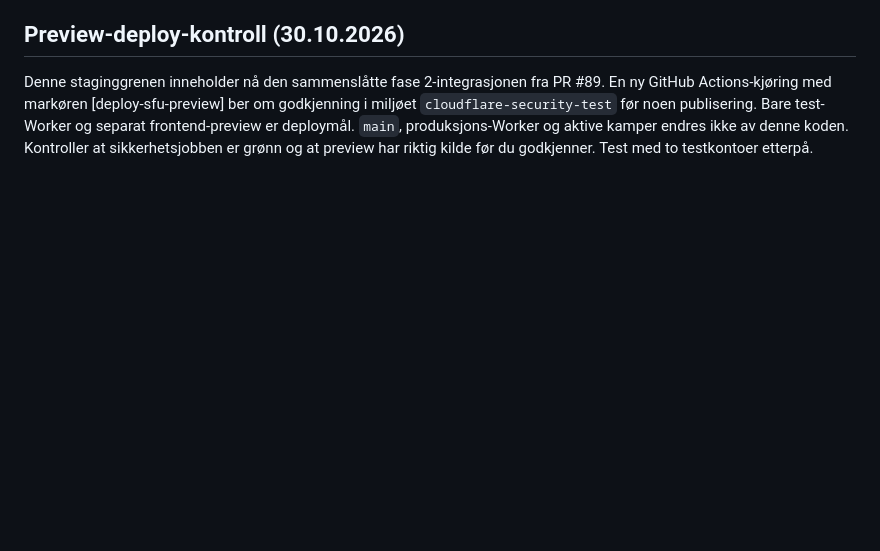
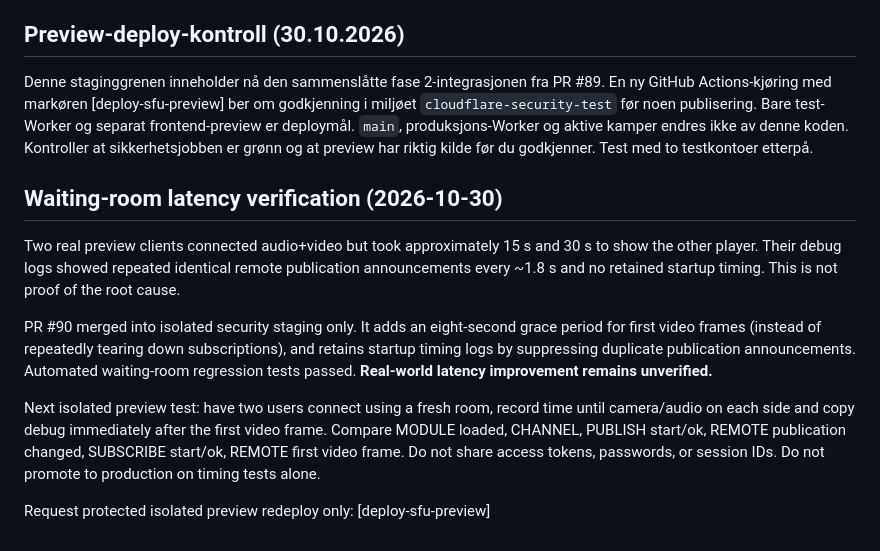
Before and after one commit to sotkajervi/DartArena, a Markdown page: cloudflare/SFU_PHASE2_CHECKLIST.md, the part around the change. Drawn GitHub-style; blank space fills up the shorter version.

Commit message:
Request protected re-test of SFU first-frame latency fix [deploy-sfu-preview]

```diff
--- a/cloudflare/SFU_PHASE2_CHECKLIST.md
+++ b/cloudflare/SFU_PHASE2_CHECKLIST.md
@@ -37,3 +37,12 @@ Denne staginggrenen inneholder nå den sammenslåtte fase 2-integrasjonen fra PR
 En ny GitHub Actions-kjøring med markøren [deploy-sfu-preview] ber om godkjenning i miljøet `cloudflare-security-test` før noen publisering.
 Bare test-Worker og separat frontend-preview er deploymål. `main`, produksjons-Worker og aktive kamper endres ikke av denne koden.
 Kontroller at sikkerhetsjobben er grønn og at preview har riktig kilde før du godkjenner. Test med to testkontoer etterpå.
+
+## Waiting-room latency verification (2026-10-30)
+Two real preview clients connected audio+video but took approximately 15 s and 30 s to show the other player. Their debug logs showed repeated identical remote publication announcements every ~1.8 s and no retained startup timing. This is not proof of the root cause.
+
+PR #90 merged into isolated security staging only. It adds an eight-second grace period for first video frames (instead of repeatedly tearing down subscriptions), and retains startup timing logs by suppressing duplicate publication announcements. Automated waiting-room regression tests passed. **Real-world latency improvement remains unverified.**
+
+Next isolated preview test: have two users connect using a fresh room, record time until camera/audio on each side and copy debug immediately after the first video frame. Compare MODULE loaded, CHANNEL, PUBLISH start/ok, REMOTE publication changed, SUBSCRIBE start/ok, REMOTE first video frame. Do not share access tokens, passwords, or session IDs. Do not promote to production on timing tests alone.
+
+Request protected isolated preview redeploy only: [deploy-sfu-preview]
```
